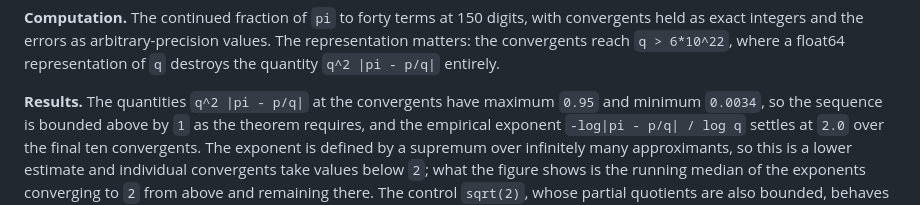
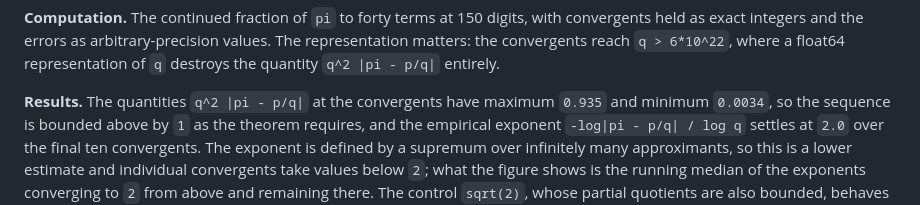
Before and after one commit to eigendash/openai-math-visualised, a Markdown page: README.md, the part around the change. Drawn GitHub-style.

Commit message:
Give the convergents' maximum squared quality to full precision

```diff
--- a/README.md
+++ b/README.md
@@ -225,7 +225,7 @@ convergents held as exact integers and the errors as arbitrary-precision values.
 representation matters: the convergents reach `q > 6*10^22`, where a float64
 representation of `q` destroys the quantity `q^2 |pi - p/q|` entirely.
 
-**Results.** The quantities `q^2 |pi - p/q|` at the convergents have maximum `0.95` and
+**Results.** The quantities `q^2 |pi - p/q|` at the convergents have maximum `0.935` and
 minimum `0.0034`, so the sequence is bounded above by `1` as the theorem requires,
 and the empirical exponent `-log|pi - p/q| / log q` settles at `2.0` over the final ten
 convergents. The exponent is defined by a supremum over infinitely many approximants, so
```
